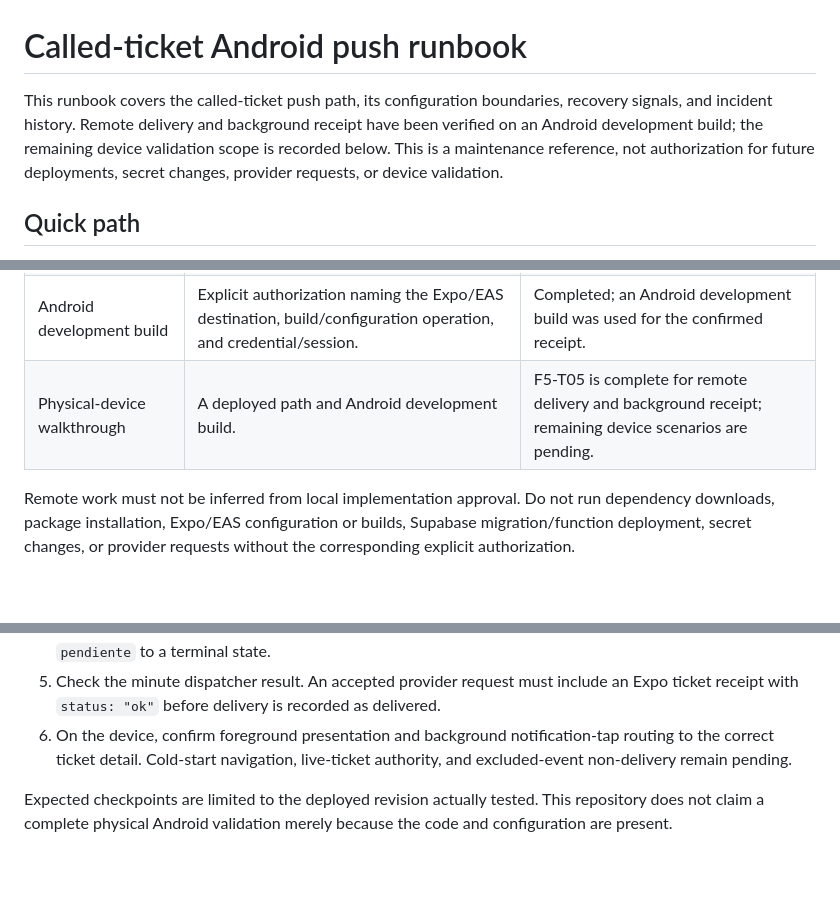
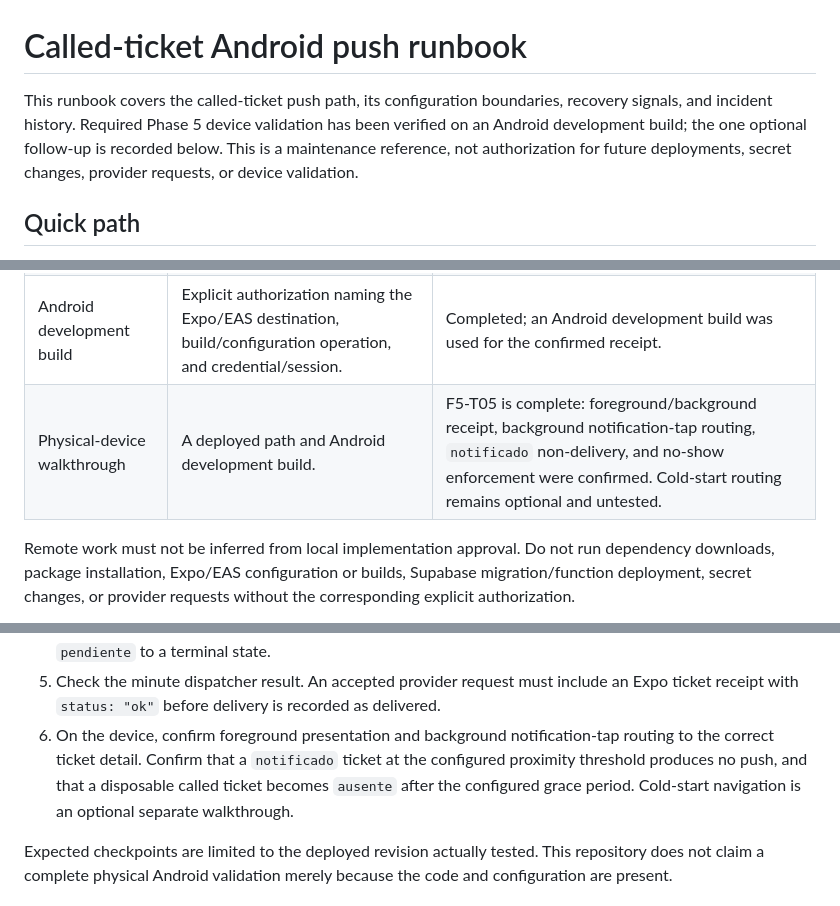
Before and after one commit to EsLechu19/Turnify, a Markdown page: docs/operations/called-ticket-push.md, 3 parts joined by grey strips. Rendered like a GitHub page; blank space fills up the shorter version.

```diff
--- a/docs/operations/called-ticket-push.md
+++ b/docs/operations/called-ticket-push.md
@@ -1,9 +1,9 @@
 # Called-ticket Android push runbook
 
 This runbook covers the called-ticket push path, its configuration boundaries,
-recovery signals, and incident history. Remote delivery and background receipt
-have been verified on an Android development build; the remaining device
-validation scope is recorded below. This is a maintenance reference, not
+recovery signals, and incident history. Required Phase 5 device validation has
+been verified on an Android development build; the one optional follow-up is
+recorded below. This is a maintenance reference, not
 authorization for future deployments, secret changes, provider requests, or
 device validation.
 
@@ -81,7 +84,7 @@ No identifiers, tokens, credentials, or raw provider data are recorded.
 | Server-secret configuration | Explicit authorization for the secret-store destination, mutation, and credential/session. | Configuration supported the validated path; values are not recorded. Future changes need separate authorization. |
 | Scheduled invocation | Explicit authorization to apply migration `0011`, enable `pg_net`, and configure the named Vault entries. | Dedicated-token scheduler-to-function execution was confirmed in the validated path. |
 | Android development build | Explicit authorization naming the Expo/EAS destination, build/configuration operation, and credential/session. | Completed; an Android development build was used for the confirmed receipt. |
-| Physical-device walkthrough | A deployed path and Android development build. | F5-T05 is complete for remote delivery and background receipt; remaining device scenarios are pending. |
+| Physical-device walkthrough | A deployed path and Android development build. | F5-T05 is complete: foreground/background receipt, background notification-tap routing, `notificado` non-delivery, and no-show enforcement were confirmed. Cold-start routing remains optional and untested. |
 
 Remote work must not be inferred from local implementation approval. Do not run
 dependency downloads, package installation, Expo/EAS configuration or builds,
@@ -165,8 +168,10 @@ build for the following walkthrough.
    an Expo ticket receipt with `status: "ok"` before delivery is recorded as
    delivered.
 6. On the device, confirm foreground presentation and background
-   notification-tap routing to the correct ticket detail. Cold-start navigation,
-   live-ticket authority, and excluded-event non-delivery remain pending.
+   notification-tap routing to the correct ticket detail. Confirm that a
+   `notificado` ticket at the configured proximity threshold produces no push,
+   and that a disposable called ticket becomes `ausente` after the configured
+   grace period. Cold-start navigation is an optional separate walkthrough.
 
 Expected checkpoints are limited to the deployed revision actually tested. This
 repository does not claim a complete physical Android validation merely because
```
Also changed, not shown: other parts of docs/operations/called-ticket-push.md (+19 -13 lines), odd/tasks/turnify-fase-5-push-no-show.md (+9 -8 lines).
